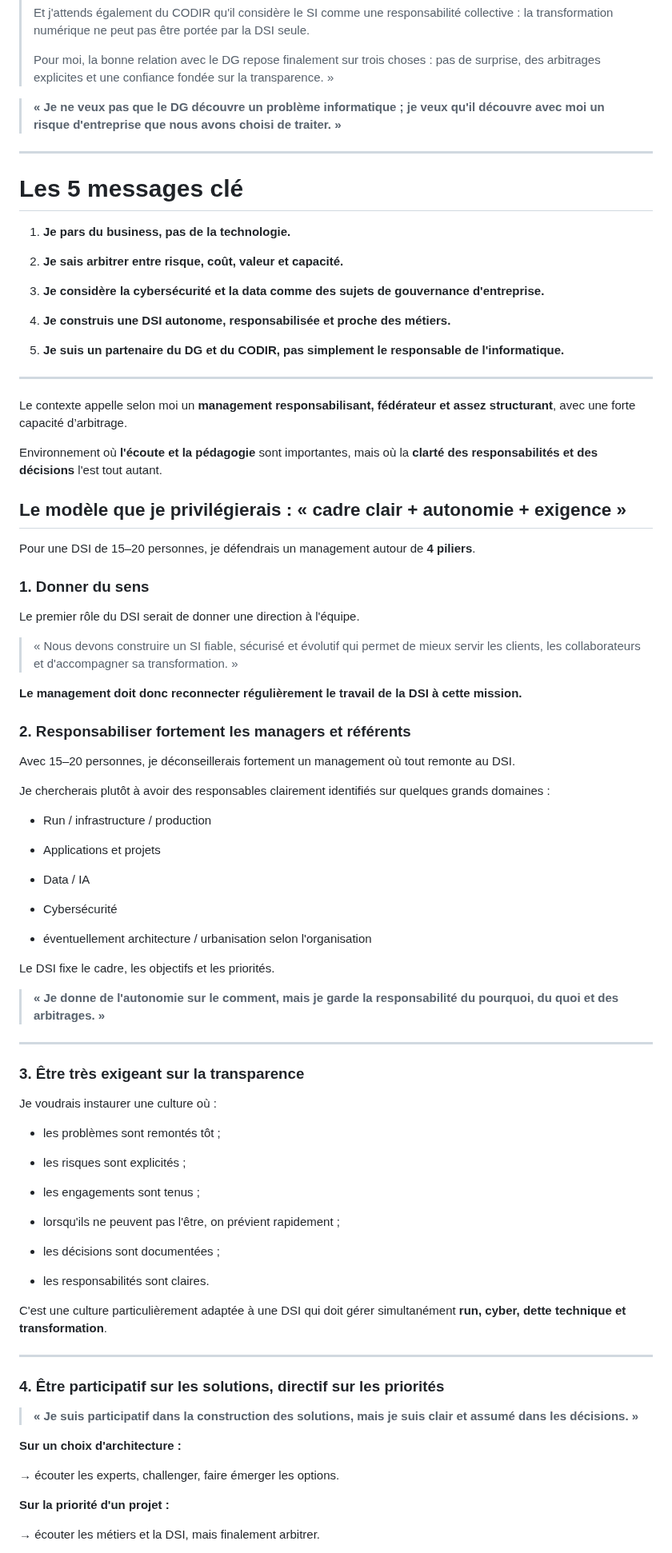
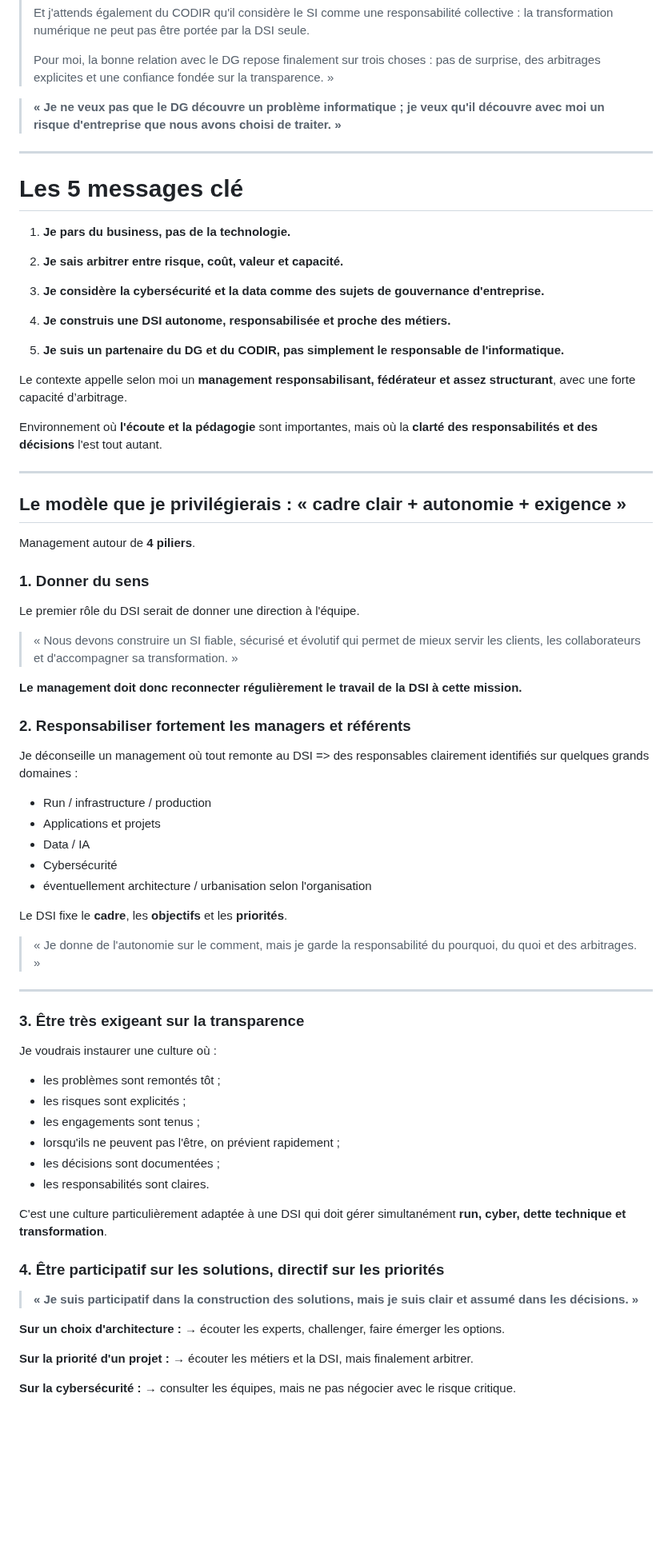
Before and after one commit to LilibonomeLLA/Prez, a Markdown page: afac.md, the part around one of its changes. Shown at 80% size. GitHub-like rendering; blank space fills up the shorter version.

```diff
--- a/afac.md
+++ b/afac.md
@@ -628,12 +612,10 @@ C’est donc un poste qui me paraît particulièrement complet, avec une vraie c
 >
 > Pour moi, la bonne relation avec le DG repose finalement sur trois choses : pas de surprise, des arbitrages explicites et une confiance fondée sur la transparence. »
 
-
 > **« Je ne veux pas que le DG découvre un problème informatique ; je veux qu'il découvre avec moi un risque d'entreprise que nous avons choisi de traiter. »**
 
 ---
 # Les 5 messages clé
-
 
 1. **Je pars du business, pas de la technologie.**
 
@@ -645,45 +627,36 @@ C’est donc un poste qui me paraît particulièrement complet, avec une vraie c
 
 5. **Je suis un partenaire du DG et du CODIR, pas simplement le responsable de l'informatique.**
 
-___________________________________________
-
 Le contexte appelle selon moi un **management responsabilisant, fédérateur et assez structurant**, avec une forte capacité d’arbitrage.
 
 Environnement où **l'écoute et la pédagogie** sont importantes, mais où la **clarté des responsabilités et des décisions** l'est tout autant.
 
+---
+
 ## Le modèle que je privilégierais : « cadre clair + autonomie + exigence »
 
-Pour une DSI de 15–20 personnes, je défendrais un management autour de **4 piliers**.
+Management autour de **4 piliers**.
 
 ### 1. Donner du sens
 
 Le premier rôle du DSI serait de donner une direction à l'équipe.
-
 > « Nous devons construire un SI fiable, sécurisé et évolutif qui permet de mieux servir les clients, les collaborateurs et d'accompagner sa transformation. »
 
 **Le management doit donc reconnecter régulièrement le travail de la DSI à cette mission.**
 
 ### 2. Responsabiliser fortement les managers et référents
 
-Avec 15–20 personnes, je déconseillerais fortement un management où tout remonte au DSI.
-
-Je chercherais plutôt à avoir des responsables clairement identifiés sur quelques grands domaines :
+Je déconseille un management où tout remonte au DSI => des responsables clairement identifiés sur quelques grands domaines :
 
 - Run / infrastructure / production
-
 - Applications et projets
-
 - Data / IA
-
 - Cybersécurité
-
 - éventuellement architecture / urbanisation selon l'organisation
 
+Le DSI fixe le **cadre**, les **objectifs** et les **priorités**.
 
-Le DSI fixe le cadre, les objectifs et les priorités.
-
-
-> **« Je donne de l'autonomie sur le comment, mais je garde la responsabilité du pourquoi, du quoi et des arbitrages. »**
+> « Je donne de l'autonomie sur le comment, mais je garde la responsabilité du pourquoi, du quoi et des arbitrages. »
 
 ---
 
@@ -692,27 +665,19 @@ Le DSI fixe le cadre, les objectifs et les priorités.
 Je voudrais instaurer une culture où :
 
 - les problèmes sont remontés tôt ;
-
 - les risques sont explicités ;
-
 - les engagements sont tenus ;
-
 - lorsqu'ils ne peuvent pas l'être, on prévient rapidement ;
-
 - les décisions sont documentées ;
-
 - les responsabilités sont claires.
-
 
 C'est une culture particulièrement adaptée à une DSI qui doit gérer simultanément **run, cyber, dette technique et transformation**.
 
----
 ### 4. Être participatif sur les solutions, directif sur les priorités
 
 > **« Je suis participatif dans la construction des solutions, mais je suis clair et assumé dans les décisions. »**
 
 **Sur un choix d'architecture :**
-
 → écouter les experts, challenger, faire émerger les options.
 
 **Sur la priorité d'un projet :**
```
Also changed, not shown: other parts of afac.md (+54 -73 lines).
